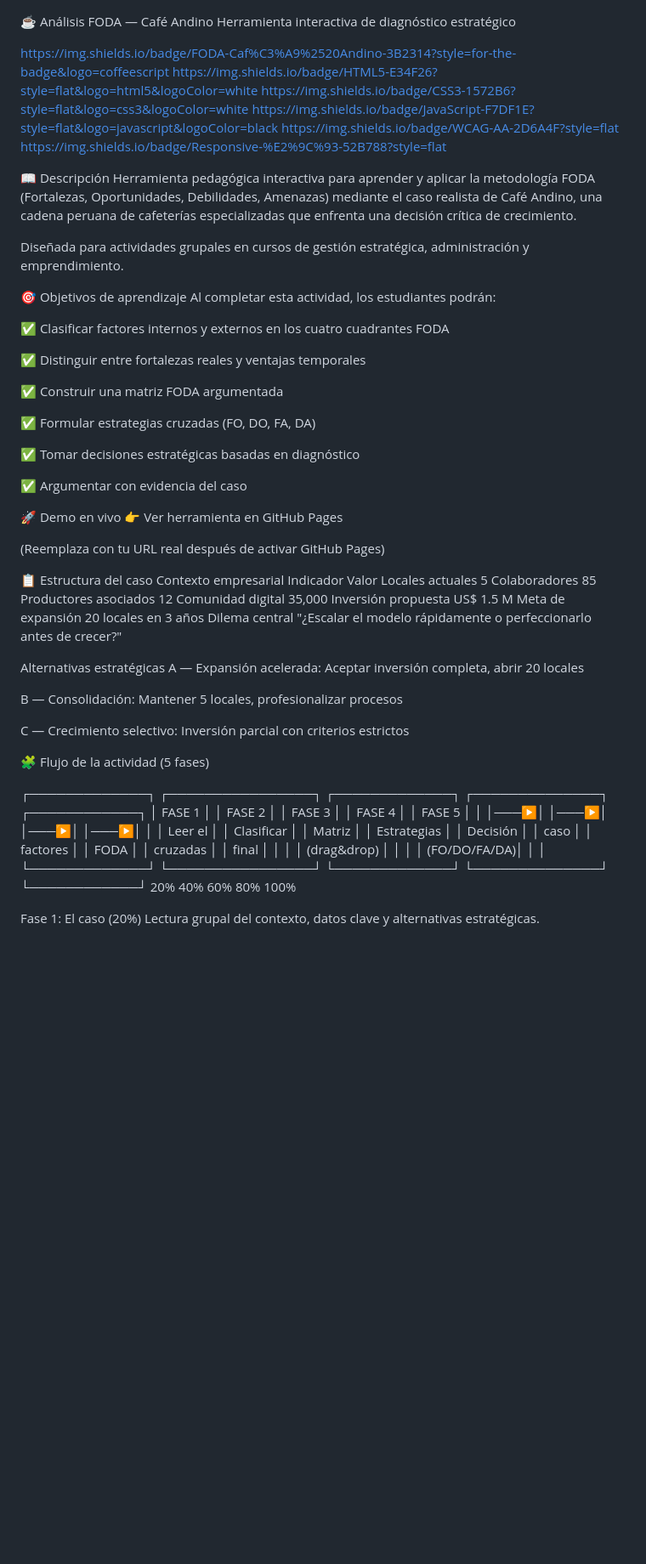
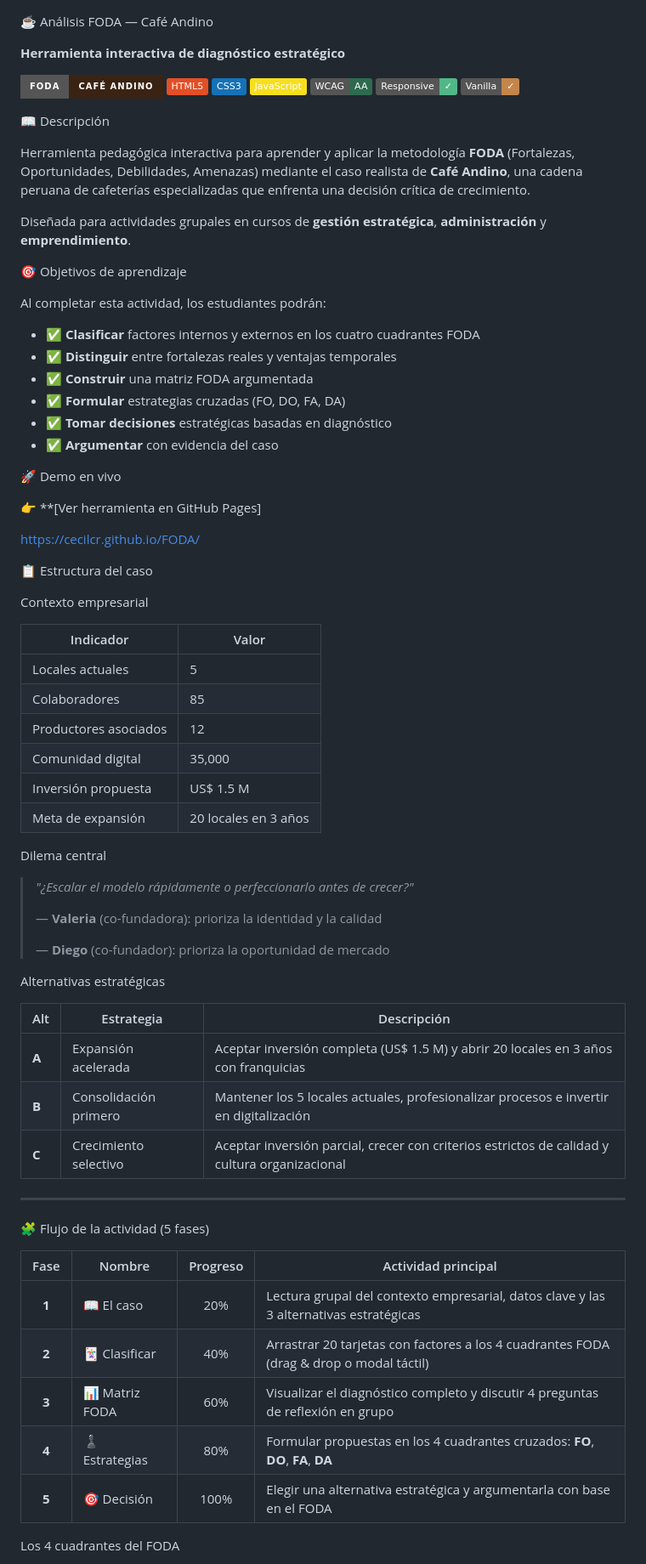
Before and after one commit to CecilCR/FODA, a Markdown page: README.md, the part around one of its changes. Shown at 85% size. GitHub-like rendering; badges without logos; blank space fills up the shorter version.

```diff
--- a/README.md
+++ b/README.md
@@ -1,68 +1,82 @@
 ☕ Análisis FODA — Café Andino
-Herramienta interactiva de diagnóstico estratégico
 
-https://img.shields.io/badge/FODA-Caf%C3%A9%2520Andino-3B2314?style=for-the-badge&logo=coffeescript
-https://img.shields.io/badge/HTML5-E34F26?style=flat&logo=html5&logoColor=white
-https://img.shields.io/badge/CSS3-1572B6?style=flat&logo=css3&logoColor=white
-https://img.shields.io/badge/JavaScript-F7DF1E?style=flat&logo=javascript&logoColor=black
-https://img.shields.io/badge/WCAG-AA-2D6A4F?style=flat
-https://img.shields.io/badge/Responsive-%E2%9C%93-52B788?style=flat
+**Herramienta interactiva de diagnóstico estratégico**
+
+![FODA Café Andino](https://img.shields.io/badge/FODA-Café%20Andino-3B2314?style=for-the-badge&logo=coffeescript)
+![HTML5](https://img.shields.io/badge/HTML5-E34F26?style=flat&logo=html5&logoColor=white)
+![CSS3](https://img.shields.io/badge/CSS3-1572B6?style=flat&logo=css3&logoColor=white)
+![JavaScript](https://img.shields.io/badge/JavaScript-F7DF1E?style=flat&logo=javascript&logoColor=black)
+![Accesibilidad](https://img.shields.io/badge/WCAG-AA-2D6A4F?style=flat)
+![Responsive](https://img.shields.io/badge/Responsive-✓-52B788?style=flat)
+![Sin dependencias](https://img.shields.io/badge/Vanilla-✓-C4854A?style=flat)
+
 
 📖 Descripción
-Herramienta pedagógica interactiva para aprender y aplicar la metodología FODA (Fortalezas, Oportunidades, Debilidades, Amenazas) mediante el caso realista de Café Andino, una cadena peruana de cafeterías especializadas que enfrenta una decisión crítica de crecimiento.
 
-Diseñada para actividades grupales en cursos de gestión estratégica, administración y emprendimiento.
+Herramienta pedagógica interactiva para aprender y aplicar la metodología **FODA** (Fortalezas, Oportunidades, Debilidades, Amenazas) mediante el caso realista de **Café Andino**, una cadena peruana de cafeterías especializadas que enfrenta una decisión crítica de crecimiento.
+
+Diseñada para actividades grupales en cursos de **gestión estratégica**, **administración** y **emprendimiento**.
+
 
 🎯 Objetivos de aprendizaje
+
 Al completar esta actividad, los estudiantes podrán:
 
-✅ Clasificar factores internos y externos en los cuatro cuadrantes FODA
+- ✅ **Clasificar** factores internos y externos en los cuatro cuadrantes FODA
+- ✅ **Distinguir** entre fortalezas reales y ventajas temporales
+- ✅ **Construir** una matriz FODA argumentada
+- ✅ **Formular** estrategias cruzadas (FO, DO, FA, DA)
+- ✅ **Tomar decisiones** estratégicas basadas en diagnóstico
+- ✅ **Argumentar** con evidencia del caso
 
-✅ Distinguir entre fortalezas reales y ventajas temporales
+ 🚀 Demo en vivo
 
-✅ Construir una matriz FODA argumentada
+👉 **[Ver herramienta en GitHub Pages]
 
-✅ Formular estrategias cruzadas (FO, DO, FA, DA)
 
-✅ Tomar decisiones estratégicas basadas en diagnóstico
+https://cecilcr.github.io/FODA/
 
-✅ Argumentar con evidencia del caso
-
-🚀 Demo en vivo
-👉 Ver herramienta en GitHub Pages
-
-(Reemplaza con tu URL real después de activar GitHub Pages)
 
 📋 Estructura del caso
+
 Contexto empresarial
-Indicador	Valor
-Locales actuales	5
-Colaboradores	85
-Productores asociados	12
-Comunidad digital	35,000
-Inversión propuesta	US$ 1.5 M
-Meta de expansión	20 locales en 3 años
+
+| Indicador | Valor |
+|-----------|-------|
+| Locales actuales | 5 |
+| Colaboradores | 85 |
+| Productores asociados | 12 |
+| Comunidad digital | 35,000 |
+| Inversión propuesta | US$ 1.5 M |
+| Meta de expansión | 20 locales en 3 años |
+
 Dilema central
-"¿Escalar el modelo rápidamente o perfeccionarlo antes de crecer?"
+
+> *"¿Escalar el modelo rápidamente o perfeccionarlo antes de crecer?"*
+>
+> — **Valeria** (co-fundadora): prioriza la identidad y la calidad
+>
+> — **Diego** (co-fundador): prioriza la oportunidad de mercado
 
 Alternativas estratégicas
-A — Expansión acelerada: Aceptar inversión completa, abrir 20 locales
 
-B — Consolidación: Mantener 5 locales, profesionalizar procesos
+| Alt | Estrategia | Descripción |
+|-----|------------|-------------|
+| **A** | Expansión acelerada | Aceptar inversión completa (US$ 1.5 M) y abrir 20 locales en 3 años con franquicias |
+| **B** | Consolidación primero | Mantener los 5 locales actuales, profesionalizar procesos e invertir en digitalización |
+| **C** | Crecimiento selectivo | Aceptar inversión parcial, crecer con criterios estrictos de calidad y cultura organizacional |
 
-C — Crecimiento selectivo: Inversión parcial con criterios estrictos
+---
 
 🧩 Flujo de la actividad (5 fases)
 
-┌─────────────┐    ┌────────────────┐    ┌─────────────┐    ┌──────────────┐    ┌────────────┐
-│  FASE 1     │    │    FASE 2      │    │   FASE 3    │    │    FASE 4    │    │   FASE 5   │
-│             │───▶│                │───▶│             │───▶│              │───▶│            │
-│  Leer el    │    │  Clasificar    │    │  Matriz     │    │  Estrategias │    │  Decisión  │
-│  caso       │    │  factores      │    │  FODA       │    │  cruzadas    │    │  final     │
-│             │    │  (drag&drop)   │    │             │    │  (FO/DO/FA/DA)│   │            │
-└─────────────┘    └────────────────┘    └─────────────┘    └──────────────┘    └────────────┘
-    20%                  40%                   60%                 80%               100%
+| Fase | Nombre | Progreso | Actividad principal |
+|:----:|--------|:--------:|---------------------|
+| **1** | 📖 El caso | 20% | Lectura grupal del contexto empresarial, datos clave y las 3 alternativas estratégicas |
+| **2** | 🃏 Clasificar | 40% | Arrastrar 20 tarjetas con factores a los 4 cuadrantes FODA (drag & drop o modal táctil) |
+| **3** | 📊 Matriz FODA | 60% | Visualizar el diagnóstico completo y discutir 4 preguntas de reflexión en grupo |
+| **4** | ♟️ Estrategias | 80% | Formular propuestas en los 4 cuadrantes cruzados: **FO**, **DO**, **FA**, **DA** |
+| **5** | 🎯 Decisión | 100% | Elegir una alternativa estratégica y argumentarla con base en el FODA |
 
-Fase 1: El caso (20%)
-Lectura grupal del contexto, datos clave y alternativas estratégicas.
+ Los 4 cuadrantes del FODA
 
```
Also changed, not shown: other parts of README.md (+132 -129 lines).
